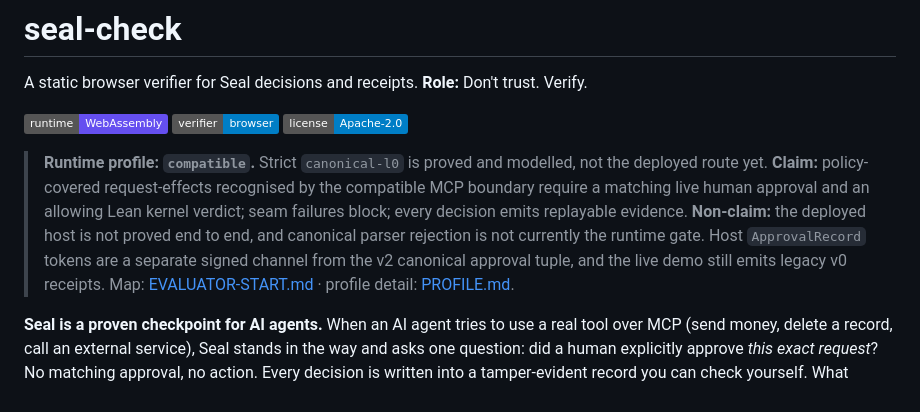
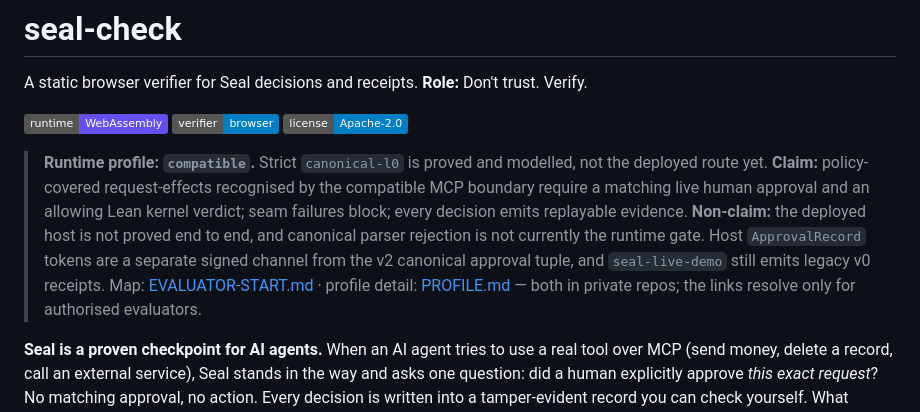
Before and after one commit to velvetmonkey/seal-check, a Markdown page: README.md, the part around the change. GitHub-like rendering; badges without logos.

Commit message:
docs: unify truth-box demo phrase to seal-live-demo; add missing private disclosure
Match the umbrella wording: the non-claim line now names `seal-live-demo`
(was 'the live demo'), making the Runtime-profile/Claim/Non-claim lines byte-
identical across umbrella, seal-check and kit. Also add the private-repo
disclosure to the truth-box Map line (both links are private), matching kit.

Co-Authored-By: Claude Opus 4.8 <noreply@anthropic.com>

```diff
--- a/README.md
+++ b/README.md
@@ -8,8 +8,8 @@ A static browser verifier for Seal decisions and receipts. **Role:** Don't trust
 
 > **Runtime profile: `compatible`.** Strict `canonical-l0` is proved and modelled, not the deployed route yet.
 > **Claim:** policy-covered request-effects recognised by the compatible MCP boundary require a matching live human approval and an allowing Lean kernel verdict; seam failures block; every decision emits replayable evidence.
-> **Non-claim:** the deployed host is not proved end to end, and canonical parser rejection is not currently the runtime gate. Host `ApprovalRecord` tokens are a separate signed channel from the v2 canonical approval tuple, and the live demo still emits legacy v0 receipts.
-> Map: [EVALUATOR-START.md](https://github.com/velvetmonkey/seal/blob/main/EVALUATOR-START.md) · profile detail: [PROFILE.md](https://github.com/velvetmonkey/seal-host/blob/main/PROFILE.md).
+> **Non-claim:** the deployed host is not proved end to end, and canonical parser rejection is not currently the runtime gate. Host `ApprovalRecord` tokens are a separate signed channel from the v2 canonical approval tuple, and `seal-live-demo` still emits legacy v0 receipts.
+> Map: [EVALUATOR-START.md](https://github.com/velvetmonkey/seal/blob/main/EVALUATOR-START.md) · profile detail: [PROFILE.md](https://github.com/velvetmonkey/seal-host/blob/main/PROFILE.md) — both in private repos; the links resolve only for authorised evaluators.
 
 **Seal is a proven checkpoint for AI agents.** When an AI agent tries to use a real tool over MCP (send money, delete a record, call an external service), Seal stands in the way and asks one question: did a human explicitly approve *this exact request*? No matching approval, no action. Every decision is written into a tamper-evident record you can check yourself. What makes Seal different from other guardrails: the core mediation rules aren't just tested, they're machine-checked theorems in Lean 4. The same decision logic then runs byte-for-byte in the Rust host you deploy, in the browser, and in the checker, each verified against that one proven rulebook.
 
```
